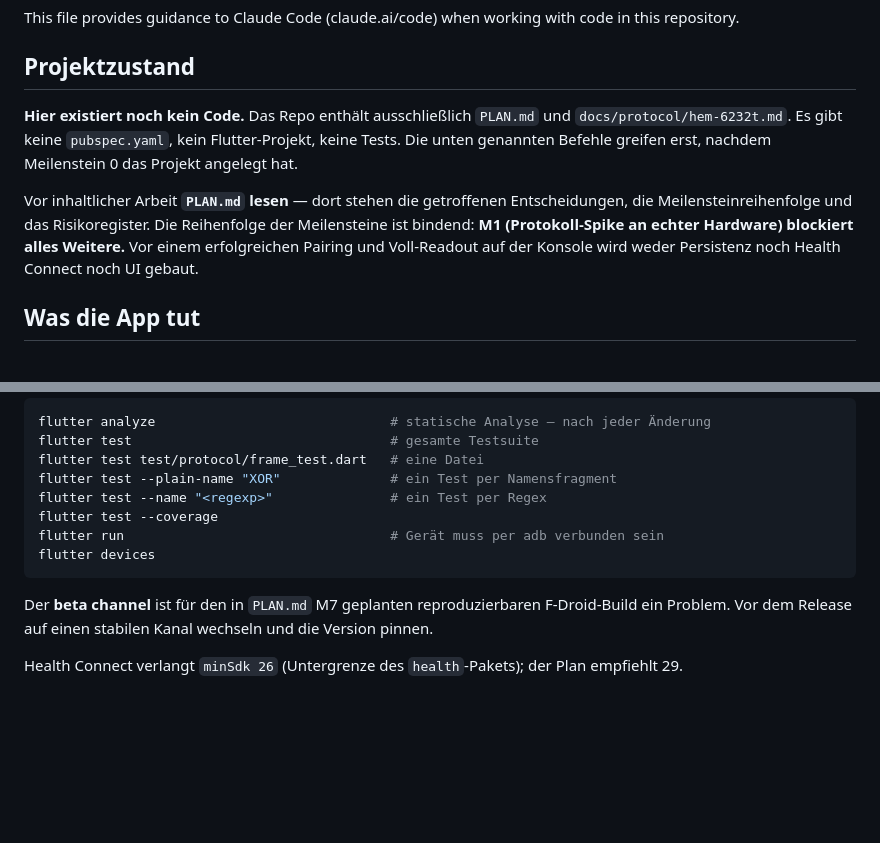
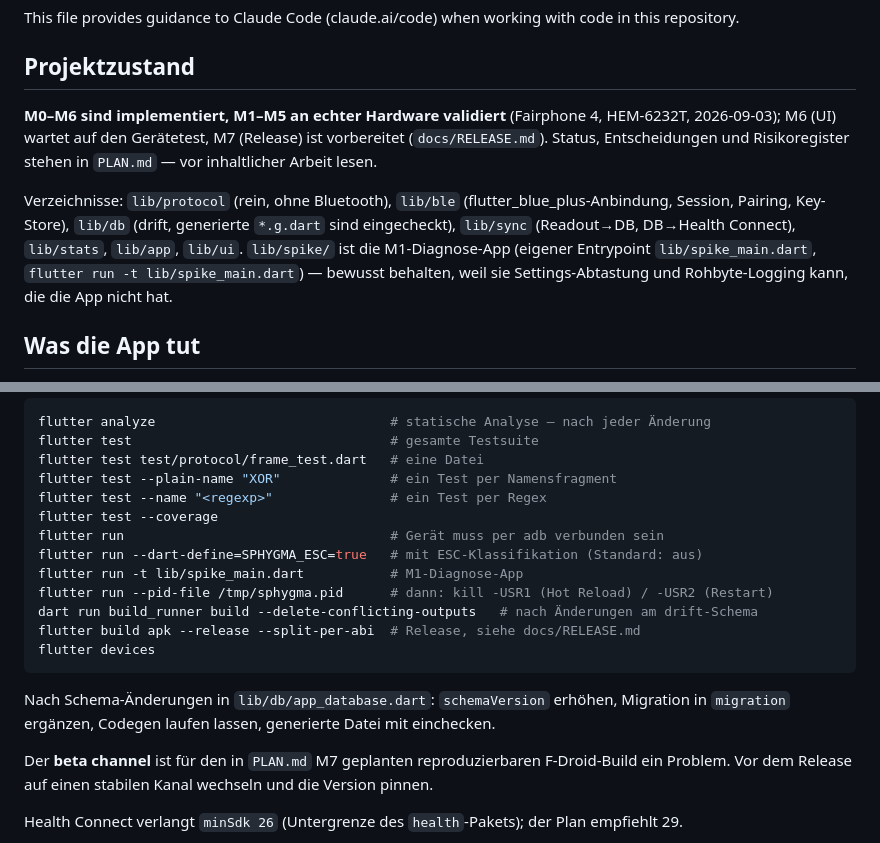
Before and after one commit to WariKoda/Sphygma, a Markdown page: CLAUDE.md, 2 parts joined by grey strips. Rendered like a GitHub page; blank space fills up the shorter version.

Commit message:
docs: CLAUDE.md reflects implemented state (M0-M6, spike entrypoint, codegen)
The file still claimed "no code exists yet". Now describes the layer
directories, the kept M1 diagnostic spike, the ESC flag, hot-reload via
pid-file, drift codegen and the release build command.

Co-Authored-By: Claude Fable 5.1 <noreply@anthropic.com>
Claude-Session: https://claude.ai/code/session_01NyeBirXctv8U3YzEjSg2WT

````diff
--- a/CLAUDE.md
+++ b/CLAUDE.md
@@ -4,15 +4,17 @@ This file provides guidance to Claude Code (claude.ai/code) when working with co
 
 ## Projektzustand
 
-**Hier existiert noch kein Code.** Das Repo enthält ausschließlich `PLAN.md` und
-`docs/protocol/hem-6232t.md`. Es gibt keine `pubspec.yaml`, kein Flutter-Projekt, keine Tests.
-Die unten genannten Befehle greifen erst, nachdem Meilenstein 0 das Projekt angelegt hat.
+**M0–M6 sind implementiert, M1–M5 an echter Hardware validiert** (Fairphone 4, HEM-6232T,
+2026-09-03); M6 (UI) wartet auf den Gerätetest, M7 (Release) ist vorbereitet
+(`docs/RELEASE.md`). Status, Entscheidungen und Risikoregister stehen in `PLAN.md` — vor
+inhaltlicher Arbeit lesen.
 
-Vor inhaltlicher Arbeit **`PLAN.md` lesen** — dort stehen die getroffenen Entscheidungen, die
-Meilensteinreihenfolge und das Risikoregister. Die Reihenfolge der Meilensteine ist bindend:
-**M1 (Protokoll-Spike an echter Hardware) blockiert alles Weitere.** Vor einem erfolgreichen
-Pairing und Voll-Readout auf der Konsole wird weder Persistenz noch Health Connect noch UI
-gebaut.
+Verzeichnisse: `lib/protocol` (rein, ohne Bluetooth), `lib/ble` (flutter_blue_plus-Anbindung,
+Session, Pairing, Key-Store), `lib/db` (drift, generierte `*.g.dart` sind eingecheckt),
+`lib/sync` (Readout→DB, DB→Health Connect), `lib/stats`, `lib/app`, `lib/ui`.
+`lib/spike/` ist die M1-Diagnose-App (eigener Entrypoint `lib/spike_main.dart`,
+`flutter run -t lib/spike_main.dart`) — bewusst behalten, weil sie Settings-Abtastung und
+Rohbyte-Logging kann, die die App nicht hat.
 
 ## Was die App tut
 
@@ -32,8 +34,16 @@ flutter test --plain-name "XOR"              # ein Test per Namensfragment
 flutter test --name "<regexp>"               # ein Test per Regex
 flutter test --coverage
 flutter run                                  # Gerät muss per adb verbunden sein
+flutter run --dart-define=SPHYGMA_ESC=true   # mit ESC-Klassifikation (Standard: aus)
+flutter run -t lib/spike_main.dart           # M1-Diagnose-App
+flutter run --pid-file /tmp/sphygma.pid      # dann: kill -USR1 (Hot Reload) / -USR2 (Restart)
+dart run build_runner build --delete-conflicting-outputs   # nach Änderungen am drift-Schema
+flutter build apk --release --split-per-abi  # Release, siehe docs/RELEASE.md
 flutter devices
 ```
+
+Nach Schema-Änderungen in `lib/db/app_database.dart`: `schemaVersion` erhöhen, Migration in
+`migration` ergänzen, Codegen laufen lassen, generierte Datei mit einchecken.
 
 Der **beta channel** ist für den in `PLAN.md` M7 geplanten reproduzierbaren F-Droid-Build ein
 Problem. Vor dem Release auf einen stabilen Kanal wechseln und die Version pinnen.
````
